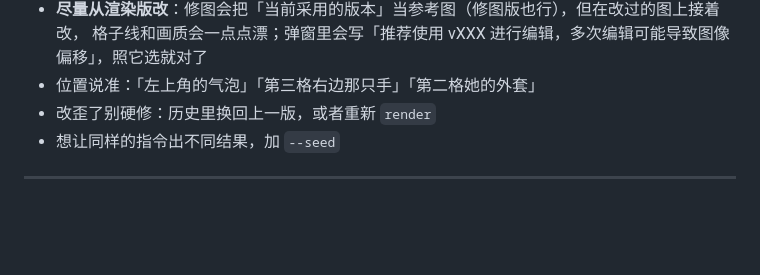
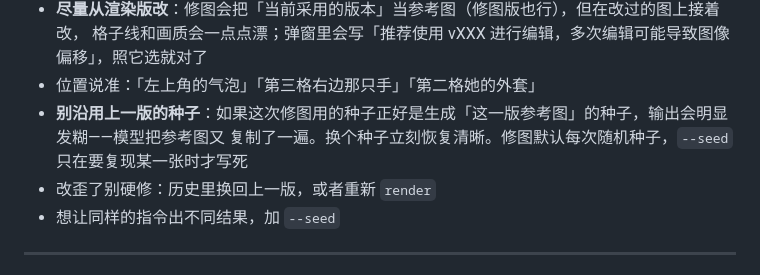
Before and after one commit to Lotus0614/moss-manga-editor, a Markdown page: references/TECHNIQUES.md, the part around the change. Drawn GitHub-style; blank space fills up the shorter version.

```diff
--- a/references/TECHNIQUES.md
+++ b/references/TECHNIQUES.md
@@ -446,6 +446,8 @@ node manga.mjs edit --page 1 --prompt "把左上角气泡的尾巴删掉"
 - **尽量从渲染版改**：修图会把「当前采用的版本」当参考图（修图版也行），但在改过的图上接着改，
   格子线和画质会一点点漂；弹窗里会写「推荐使用 vXXX 进行编辑，多次编辑可能导致图像偏移」，照它选就对了
 - 位置说准：「左上角的气泡」「第三格右边那只手」「第二格她的外套」
+- **别沿用上一版的种子**：如果这次修图用的种子正好是生成「这一版参考图」的种子，输出会明显发糊——模型把参考图又
+  复制了一遍。换个种子立刻恢复清晰。修图默认每次随机种子，`--seed` 只在要复现某一张时才写死
 - 改歪了别硬修：历史里换回上一版，或者重新 `render`
 - 想让同样的指令出不同结果，加 `--seed`
 
```
Also changed, not shown: references/CLI.md (+2 -1 lines).
